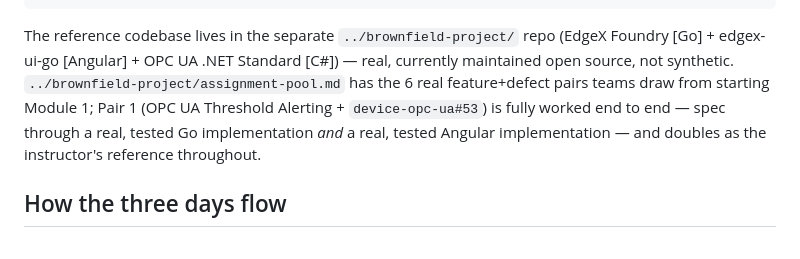
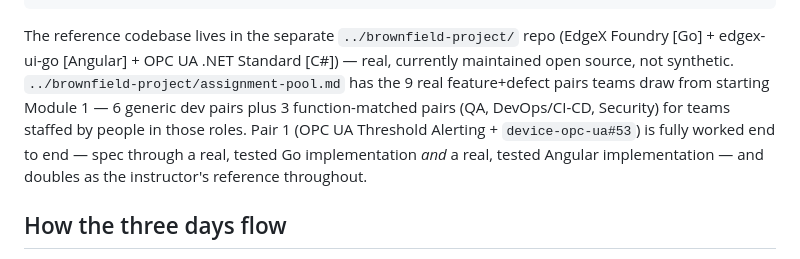
Before and after one commit to karthikasturi/sdd-with-agentic-ai, a Markdown page: demo/README.md, the part around the change. Drawn GitHub-style.

Commit message:
Note the 3 new function-matched pairs (QA/DevOps/Security) in demo/README.md's pool count
Co-Authored-By: Claude Sonnet 5 <noreply@anthropic.com>

```diff
--- a/demo/README.md
+++ b/demo/README.md
@@ -31,10 +31,11 @@ demo/
 The reference codebase lives in the separate `../brownfield-project/` repo (EdgeX
 Foundry [Go] + edgex-ui-go [Angular] + OPC UA .NET Standard [C#]) — real, currently
 maintained open source, not synthetic. `../brownfield-project/assignment-pool.md` has
-the 6 real feature+defect pairs teams draw from starting Module 1; Pair 1 (OPC UA
-Threshold Alerting + `device-opc-ua#53`) is fully worked end to end — spec through a
-real, tested Go implementation *and* a real, tested Angular implementation — and doubles
-as the instructor's reference throughout.
+the 9 real feature+defect pairs teams draw from starting Module 1 — 6 generic dev pairs
+plus 3 function-matched pairs (QA, DevOps/CI-CD, Security) for teams staffed by people
+in those roles. Pair 1 (OPC UA Threshold Alerting + `device-opc-ua#53`) is fully worked
+end to end — spec through a real, tested Go implementation *and* a real, tested Angular
+implementation — and doubles as the instructor's reference throughout.
 
 ## How the three days flow
 
```
